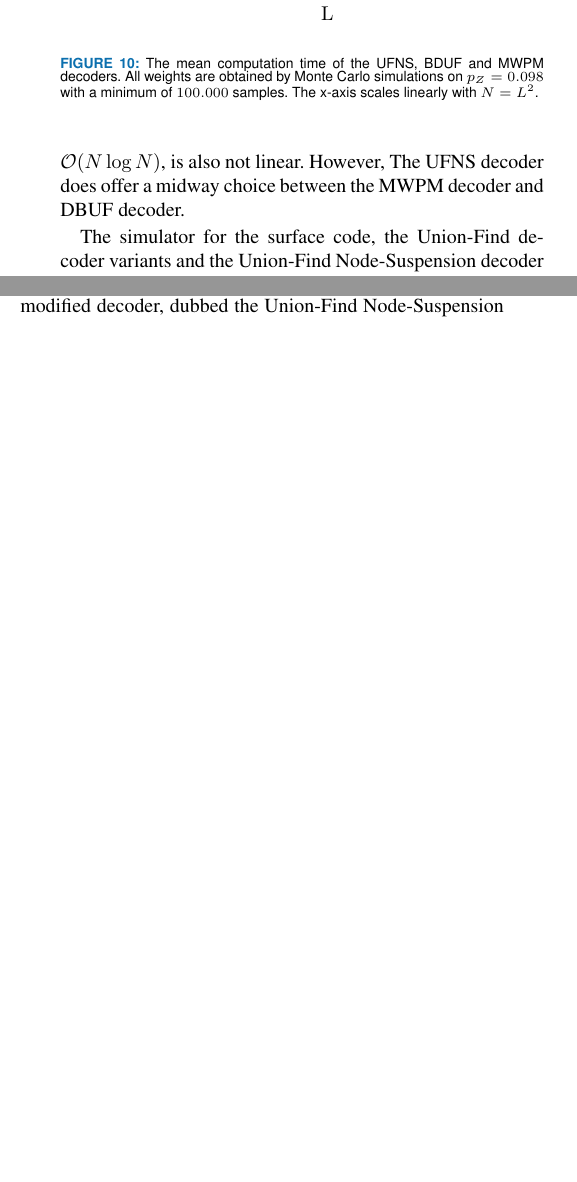
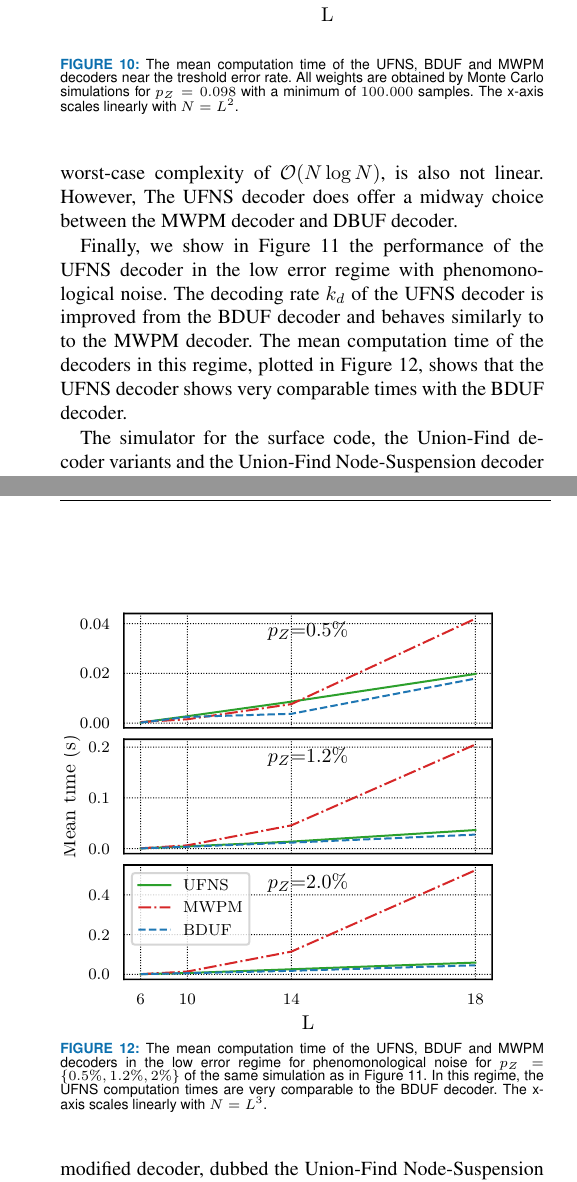
Before and after one commit to watermarkhu/tqe_paper_ufbb, a LaTeX paper (main.tex, which reads sections/performance.tex): two parts of the columns of page 10 of 12 before the commit and two parts of the columns of pages 10 and 11 of 13 after it, joined at a grey line, cut so that both start at the same text, the shorter picture padded with empty space. Compiled offline with pdfLaTeX; a missing font is replaced by an installed copy or a similar font; a LaTeX package or settings file that is missing is left out.

Commit message:
temp on final results

```diff
--- a/sections/performance.tex
+++ b/sections/performance.tex
@@ -54,14 +54,16 @@ The thresholds $p_{th}$ and $k_{th}$ for each variant, including for the Minimum
 We benchmark the performance of the Union-Find Node-Suspension (UFNS) decoder of Algorithm \ref{algo:ufbb}, and plot the $k_d$ lines in Figure \ref{threshold_ufbb}\emph{a}. We find that the $k_d$ lines of the UFNS decoder do not cross in a single point, such that there is no clear threshold $p_{th}$. In fact, the intersections of $k_d$ lines of subsequent lattices sizes, which we dub threshold coordinates, follow a trend where an increase in the input lattice sizes results in a decrease in $p_{th}$ but increase in $k_{th}$. We ascribe the degradation of the threshold error rate to the \emph{parity inversion} effect. These threshold coordinates $(p_{th}, k_{th})$ are plotted in Figure \ref{threshold_ufbb}\emph{b}. When these coordinates are plotted together with the $k_d$ lines of the BDUF and MWPM decoders, such as in Figure \ref{threshold_ufbb}\emph{c}, we see that the threshold coordinate for small lattice sizes is similar to the MWPM threshold coordinate. For larger lattice sizes, UFNS threshold coordinates move towards the BDUF threshold on the $p_Z$ axis, but still has an increased performance due on the increased $k_{th}$. Overall, the threshold coordinates occupy a region in $(p_Z, k_d)$ space that was previously reserved to the MWPM decoder.
 
 \Figure[htb](topskip=0pt, botskip=0pt, midskip=0pt){tikzfigs/comp_time.pdf}{
-  The mean computation time of the UFNS, BDUF and MWPM decoders. All weights are obtained by Monte Carlo simulations on $p_Z=0.098$ with a minimum of $100.000$ samples. The x-axis scales linearly with $N = L^2$.\label{comp_time}}
+  The mean computation time of the UFNS, BDUF and MWPM decoders near the treshold error rate. All weights are obtained by Monte Carlo simulations for $p_Z=0.098$ with a minimum of $100.000$ samples. The x-axis scales linearly with $N = L^2$.\label{comp_time}}
 
-The matching weight $\abs{\m{C}}$ of the UFNS decoder is successfully further decreased compared to all UF variants of Table \ref{tab:uftable}. For $p_Z = 0.098$ the normalized matching weight is halved compared to the BDUF decoder (Figure \ref{comp_weight}). Finally, we compare the average running time of Monte Carlo simulations to obtain matchings between the UFNS, BDUF and MWPM decoders. The comparison for $p_Z=0.098$ is included in Figure \ref{comp_time}. The average running time of UFNS, while behaving according to the worst-case complexity of $\m{O}(N \log{N})$, is also not linear. However, The UFNS decoder does offer a midway choice between the MWPM decoder and DBUF decoder.
+The matching weight $\abs{\m{C}}$ of the UFNS decoder is successfully further decreased compared to all UF variants of Table \ref{tab:uftable}. For $p_Z = 0.098$ the normalized matching weight is halved compared to the BDUF decoder (Figure \ref{comp_weight}). Finally, we compare the average running time of Monte Carlo simulations to obtain matchings between the UFNS, BDUF and MWPM decoders. A comparison for a physical error rate near the threshold is included in Figure \ref{comp_time}. The average running time of UFNS, while behaving according to the worst-case complexity of $\m{O}(N \log{N})$, is also not linear. However, The UFNS decoder does offer a midway choice between the MWPM decoder and DBUF decoder.
 
 \Figure[htb](topskip=0pt, botskip=0pt, midskip=0pt){tikzfigs/comp_lowerror.pdf}{
-  The decoding rate $k_d$ for the low error regime of phenomonological noise for the MWPM, UFNS, BDUF and AUF decoders. The UFNS decoding rates are improved from the UF variants, and is very similar to MWPM. \label{comp_lowerror}}
+  The decoding rate $k_d$ for the low error regime of phenomonological noise for the MWPM, UFNS, BDUF and AUF decoders. The UFNS decoding rates are improved from the UF variants, and is very similar to MWPM. All $k_d$ are obtained by Monte Carlo simulations with a minimum of $100.000$ samples. The x-axis scales linearly with $N = L^3$.\label{comp_lowerror}}
 
+\Figure[htb](topskip=0pt, botskip=0pt, midskip=0pt){tikzfigs/comp_lowerror_time.pdf}{
+  The mean computation time of the UFNS, BDUF and MWPM decoders in the low error regime for phenomonological noise for $p_Z = \{0.5\%, 1.2\%, 2\%\}$ of the same simulation as in Figure \ref{comp_lowerror}. In this regime, the UFNS computation times are very comparable to the BDUF decoder. The x-axis scales linearly with $N = L^3$. \label{comp_lowerror_time}}
 
-\par
+Finally, we show in Figure \ref{comp_lowerror} the performance of the UFNS decoder in the low error regime with phenomonological noise. The decoding rate $k_d$ of the UFNS decoder is improved from the BDUF decoder and behaves similarly to to the MWPM decoder. The mean computation time of the decoders in this regime, plotted in Figure \ref{comp_lowerror_time}, shows that the UFNS decoder shows very comparable times with the BDUF decoder.\par
 
 The simulator for the surface code, the Union-Find decoder variants and the Union-Find Node-Suspension decoder have all been implemented in Python using our application \cite{OpenSurfaceSim}. The MWPM decoder utilitizes the C implementation of BlossomV \cite{kolmogorov2009blossom} due to substantial slow perfomances of Python implementations. Simulations were initially performed on a single 3.20 GHz Intel Core i5 CPU, but later parallelized on all 24 threads of 3.60 GHz Intel Xeon E5 CPU's.
```
Also changed, not shown: sections/conclusion.tex (+1 -1 lines), tikzfigs/comp_lowerror.pdf, tikzfigs/comp_lowerror_time.pdf (added), tikzfigs/comp_matching_weight.pdf, tikzfigs/comp_time.pdf, tikzfigs/threshold_comparison.pdf, tikzfigs/threshold_ufbb.pdf.
